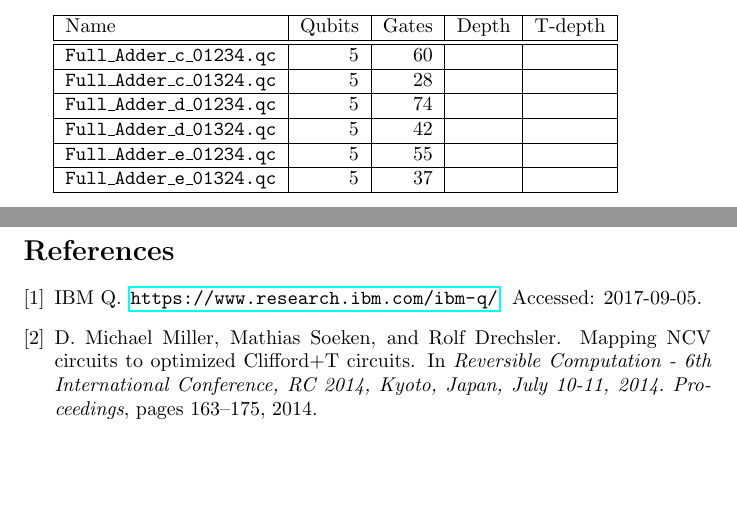
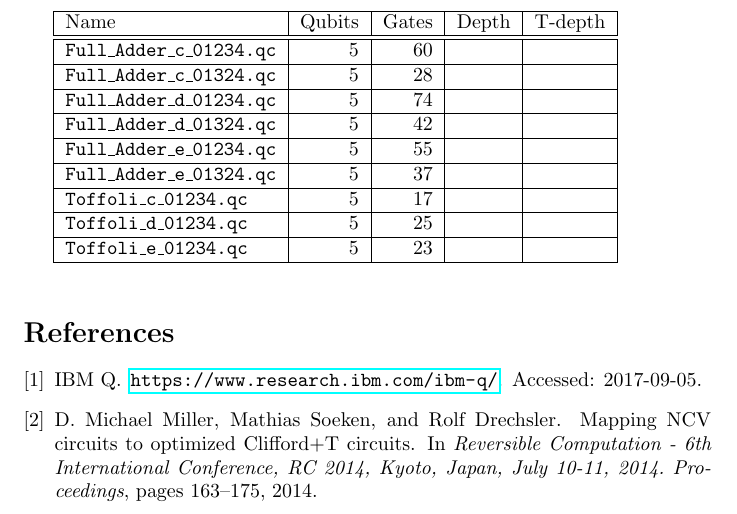
Before and after one commit to gwdueck/IBM_Q5_circuits, a LaTeX document (documentation/circ_doc.tex): two parts of pages 1 and 2 of 2 before the commit and part of page 2 of 2 after it, the two joined at a grey line, cut so that both start at the same text, the shorter picture padded with empty space. Compiled offline with pdfLaTeX.

Commit message:
More files added

```diff
--- a/documentation/circ_doc.tex
+++ b/documentation/circ_doc.tex
@@ -46,6 +46,9 @@ The following circuits are available in the folder labeled {\tt original}.
    {\tt Full\_Adder\_d\_01324.qc} & 5 & 42 &  &    \\  \hline
      {\tt Full\_Adder\_e\_01234.qc} & 5 & 55 &  &    \\  \hline
    {\tt Full\_Adder\_e\_01324.qc} & 5 & 37 &  &    \\  \hline
+    {\tt Toffoli\_c\_01234.qc} & 5 & 17 &  &   \\  \hline
+   {\tt Toffoli\_d\_01234.qc} & 5 & 25 &  &  \\  \hline
+   {\tt Toffoli\_e\_01234.qc} & 5 & 23 &  &   \\  \hline
 
   \end{tabular}
   \vspace{5mm}
```
Also changed, not shown: documentation/circ_doc.pdf, 4 other files.
